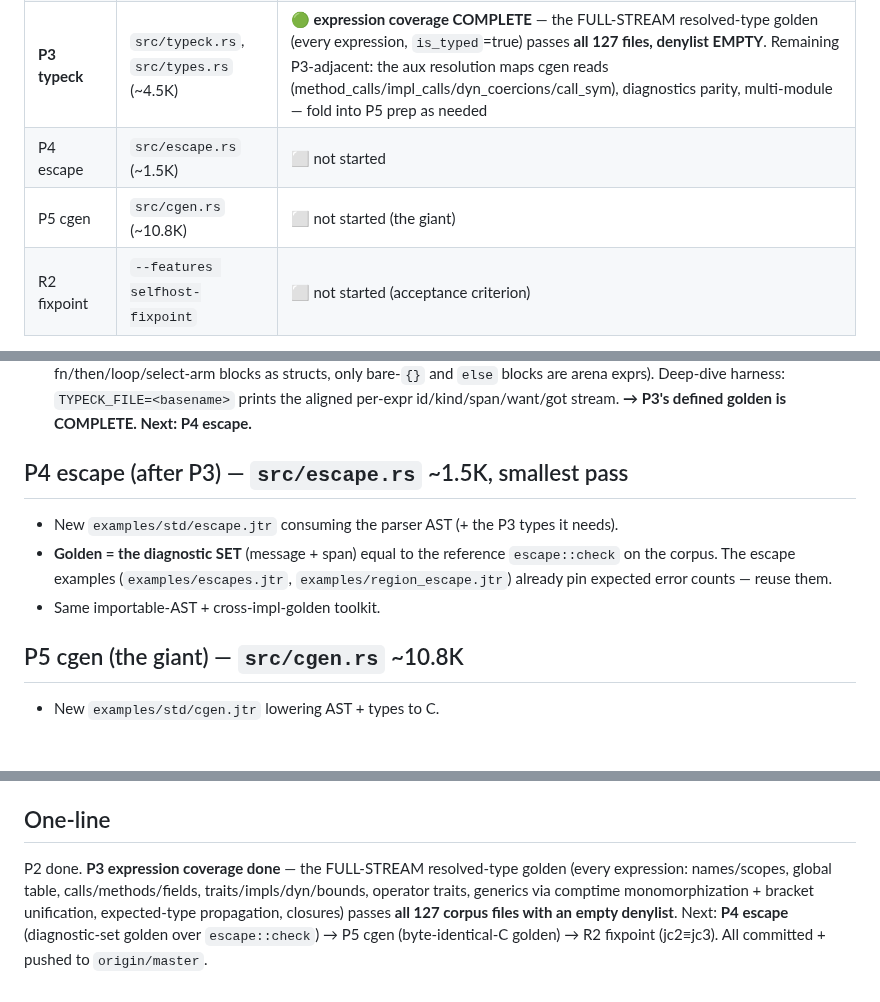
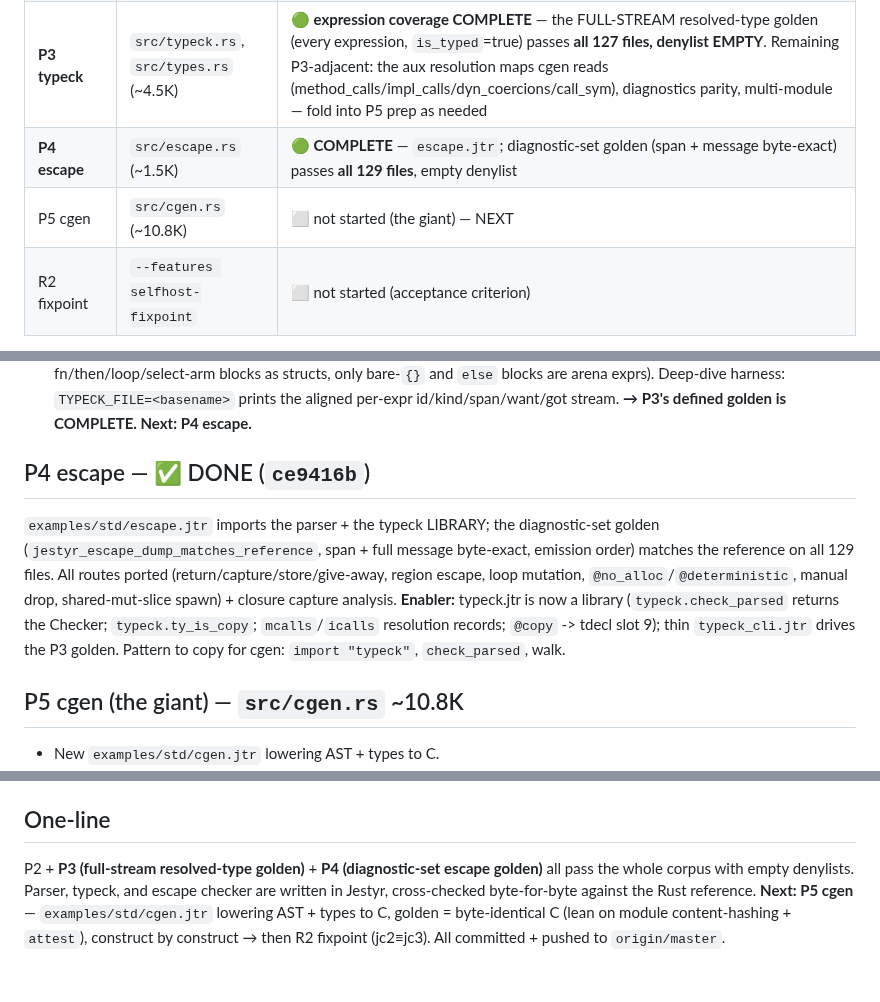
Before and after one commit to AdamEzzat1/Jestyr, a Markdown page: docs/session-notes/jestyr-selfhost-REMAINING.md, 3 parts joined by grey strips. Drawn GitHub-style; blank space fills up the shorter version.

Commit message:
docs: REMAINING + memory -- P4 escape checker COMPLETE (129/129), P5 cgen next

```diff
--- a/docs/session-notes/jestyr-selfhost-REMAINING.md
+++ b/docs/session-notes/jestyr-selfhost-REMAINING.md
@@ -18,8 +18,8 @@
 | P1 lexemes / P2a kinds | `src/lexer.rs`, `src/token.rs` | ✅ DONE (token-for-token, whole corpus) |
 | **P2 parser** | `src/parser.rs`, `src/ast.rs` (~2.6K) | ✅ **COMPLETE** — module golden 125/125, denylist empty |
 | **P3 typeck** | `src/typeck.rs`, `src/types.rs` (~4.5K) | 🟢 **expression coverage COMPLETE** — the FULL-STREAM resolved-type golden (every expression, `is_typed`=true) passes **all 127 files, denylist EMPTY**. Remaining P3-adjacent: the aux resolution maps cgen reads (method_calls/impl_calls/dyn_coercions/call_sym), diagnostics parity, multi-module — fold into P5 prep as needed |
-| P4 escape | `src/escape.rs` (~1.5K) | ⬜ not started |
-| P5 cgen | `src/cgen.rs` (~10.8K) | ⬜ not started (the giant) |
+| **P4 escape** | `src/escape.rs` (~1.5K) | 🟢 **COMPLETE** — `escape.jtr`; diagnostic-set golden (span + message byte-exact) passes **all 129 files**, empty denylist |
+| P5 cgen | `src/cgen.rs` (~10.8K) | ⬜ not started (the giant) — NEXT |
 | R2 fixpoint | `--features selfhost-fixpoint` | ⬜ not started (acceptance criterion) |
 
 Roughly **~16.8K reference lines still to port** (typeck ~4.5K remaining-ish, escape 1.5K, cgen
@@ -75,13 +75,16 @@ Roughly **~16.8K reference lines still to port** (typeck ~4.5K remaining-ish, es
    prints the aligned per-expr id/kind/span/want/got stream.
    **→ P3's defined golden is COMPLETE. Next: P4 escape.**
 
-## P4 escape (after P3) — `src/escape.rs` ~1.5K, smallest pass
+## P4 escape — ✅ DONE (`ce9416b`)
 
-- New `examples/std/escape.jtr` consuming the parser AST (+ the P3 types it needs).
-- **Golden = the diagnostic SET** (message + span) equal to the reference `escape::check` on the
-  corpus. The escape examples (`examples/escapes.jtr`, `examples/region_escape.jtr`) already pin
-  expected error counts — reuse them.
-- Same importable-AST + cross-impl-golden toolkit.
+`examples/std/escape.jtr` imports the parser + the typeck LIBRARY; the diagnostic-set golden
+(`jestyr_escape_dump_matches_reference`, span + full message byte-exact, emission order) matches
+the reference on all 129 files. All routes ported (return/capture/store/give-away, region escape,
+loop mutation, `@no_alloc`/`@deterministic`, manual drop, shared-mut-slice spawn) + closure
+capture analysis. **Enabler:** typeck.jtr is now a library (`typeck.check_parsed` returns the
+Checker; `typeck.ty_is_copy`; `mcalls`/`icalls` resolution records; `@copy` -> tdecl slot 9);
+thin `typeck_cli.jtr` drives the P3 golden. Pattern to copy for cgen: `import "typeck"`,
+`check_parsed`, walk.
 
 ## P5 cgen (the giant) — `src/cgen.rs` ~10.8K
 
@@ -114,9 +117,8 @@ Roughly **~16.8K reference lines still to port** (typeck ~4.5K remaining-ish, es
   golden.
 
 ## One-line
-P2 done. **P3 expression coverage done** — the FULL-STREAM resolved-type golden (every
-expression: names/scopes, global table, calls/methods/fields, traits/impls/dyn/bounds, operator
-traits, generics via comptime monomorphization + bracket unification, expected-type propagation,
-closures) passes **all 127 corpus files with an empty denylist**. Next: **P4 escape**
-(diagnostic-set golden over `escape::check`) → P5 cgen (byte-identical-C golden) → R2 fixpoint
-(jc2≡jc3). All committed + pushed to `origin/master`.
+P2 + **P3 (full-stream resolved-type golden)** + **P4 (diagnostic-set escape golden)** all pass
+the whole corpus with empty denylists. Parser, typeck, and escape checker are written in Jestyr,
+cross-checked byte-for-byte against the Rust reference. **Next: P5 cgen** — `examples/std/cgen.jtr`
+lowering AST + types to C, golden = byte-identical C (lean on module content-hashing + `attest`),
+construct by construct → then R2 fixpoint (jc2≡jc3). All committed + pushed to `origin/master`.
```
